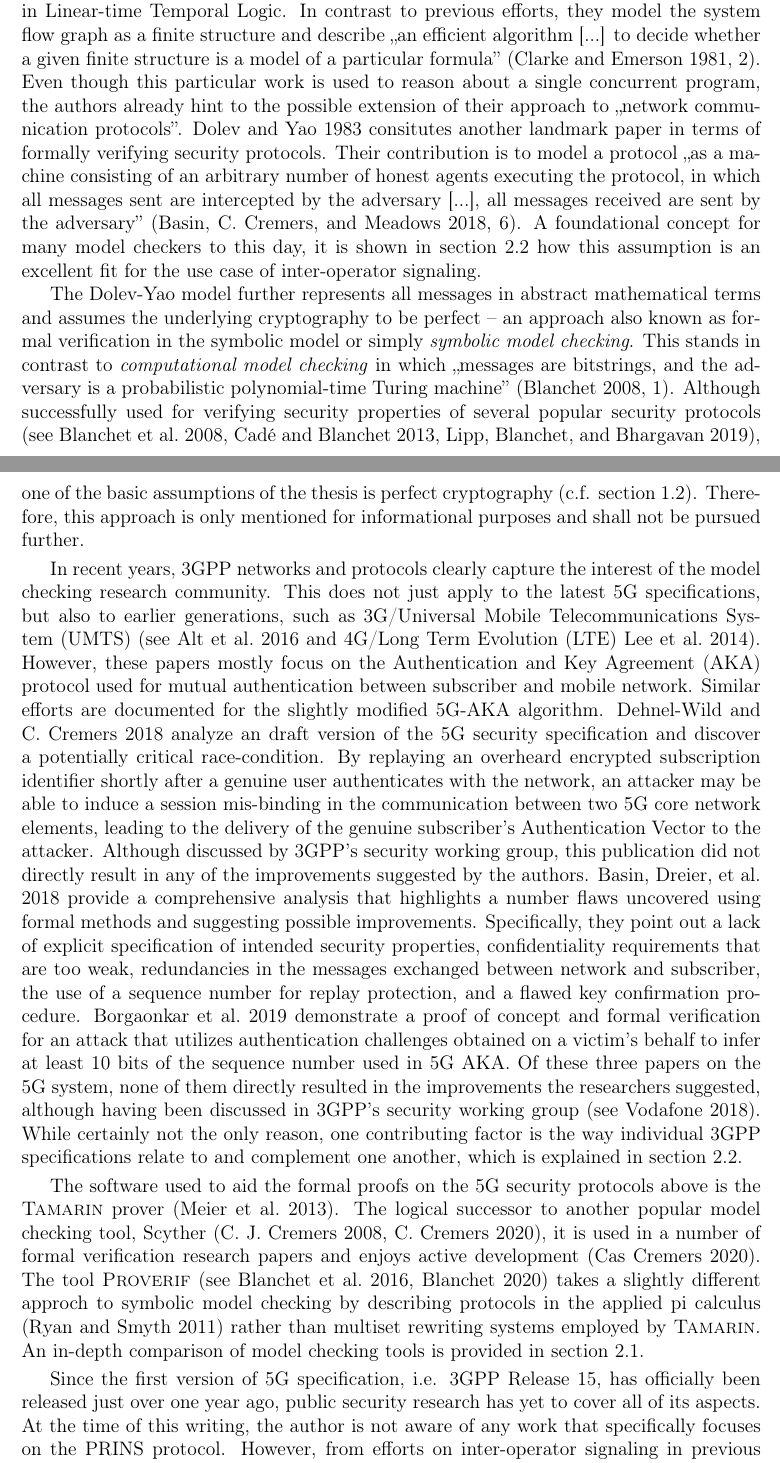
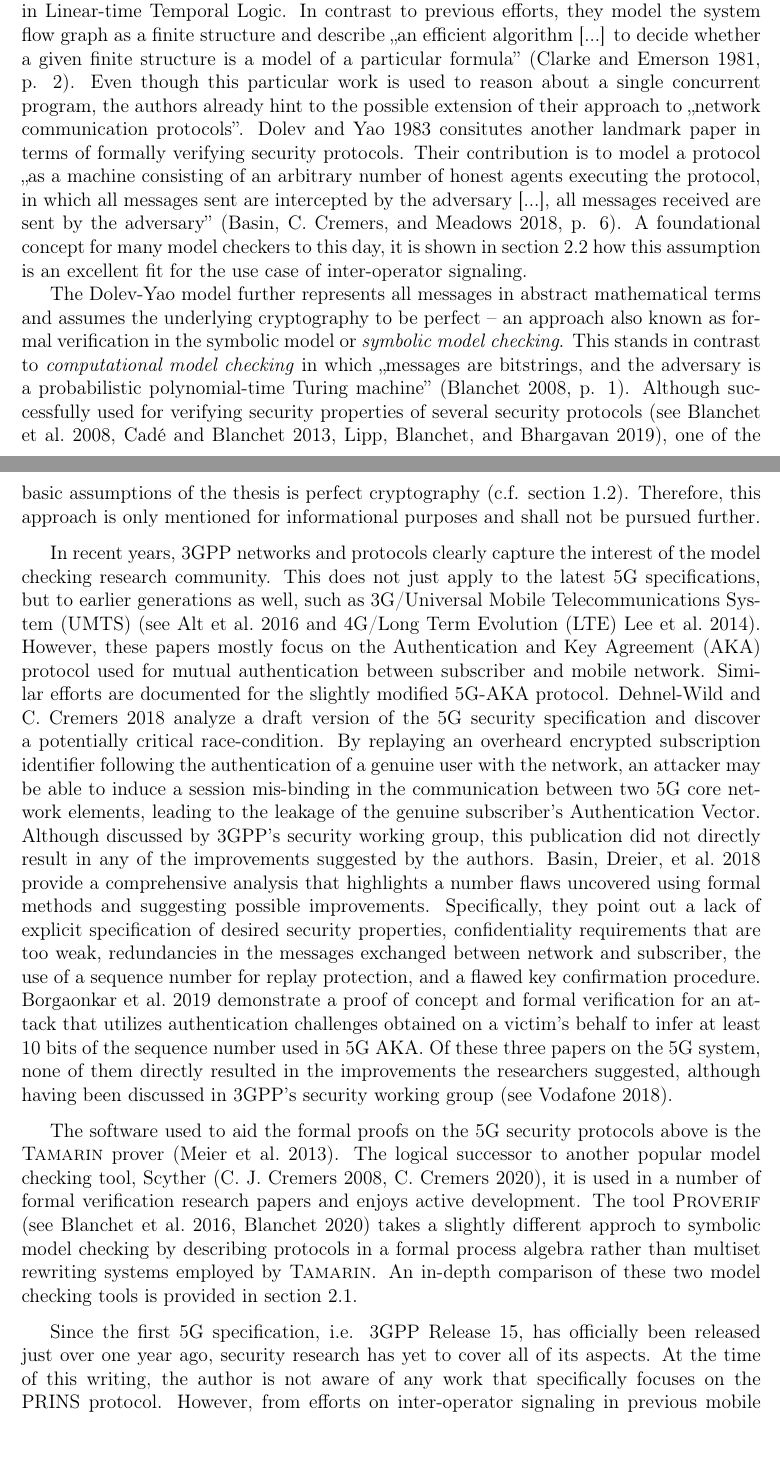
Before and after one commit to hcrudolph/master, a LaTeX thesis (thesis/document.tex, which reads thesis/sections/related.tex): two parts of pages 10 and 11 of 29, joined at a grey line, cut so that both start at the same text, the shorter picture padded with empty space. Compiled offline with pdfLaTeX.

Commit message:
minor rephrasing

```diff
--- a/thesis/sections/related.tex
+++ b/thesis/sections/related.tex
@@ -6,36 +6,36 @@ As part of this, model checking software commonly used in recent years are hight
 Lastly, research on inter-operator signaling protocols of previous mobile generations and their security vulnerabilities is cited in order to emphasize this particular subject's relevancy.
 
 The term ,,model checking'' as it is used today goes back to Clarke and Emerson, who are the first to propose the computer-aided verification of finite-state systems expressed in \gls{gls:ltl}.
-In contrast to previous efforts, they model the system flow graph as a finite structure and describe ,,an efficient algorithm [...] to decide whether a given finite structure is a model of a particular formula'' (\cite{clarke1981design}, 2).
+In contrast to previous efforts, they model the system flow graph as a finite structure and describe ,,an efficient algorithm [...] to decide whether a given finite structure is a model of a particular formula'' (\cite{clarke1981design}, p. 2).
 Even though this particular work is used to reason about a single concurrent program, the authors already hint to the possible extension of their approach to ,,network communication protocols''.
 \cite{dolev1983security} consitutes another landmark paper in terms of formally verifying security protocols.
-Their contribution is to model a protocol ,,as a machine consisting of an arbitrary number of honest agents executing the protocol, in which all messages sent are intercepted by the adversary [...], all messages received are sent by the adversary'' (\cite{basin2018model}, 6).
+Their contribution is to model a protocol ,,as a machine consisting of an arbitrary number of honest agents executing the protocol, in which all messages sent are intercepted by the adversary [...], all messages received are sent by the adversary'' (\cite{basin2018model}, p. 6).
 A foundational concept for many model checkers to this day, it is shown in section \ref{sec:n32} how this assumption is an excellent fit for the use case of inter-operator signaling.
 
-The Dolev-Yao model further represents all messages in abstract mathematical terms and assumes the underlying cryptography to be perfect -- an approach also known as formal verification in the symbolic model or simply \textit{symbolic model checking}.
-This stands in contrast to \textit{computational model checking} in which ,,messages are bitstrings, and the adversary is a probabilistic polynomial-time Turing machine'' (\cite{blanchet2008computationally}, 1).
-Although successfully used for verifying security properties of several popular security protocols (see~\cite{BlanchetJaggardScedrovTsayAsiaCCS08}, \cite{CadeBlanchetJoWUA13}, \cite{LippBlanchetBhargavanEuroSP19}), one of the basic assumptions of the thesis is perfect cryptography (c.f. section~\ref{sec:goal}).
+The Dolev-Yao model further represents all messages in abstract mathematical terms and assumes the underlying cryptography to be perfect -- an approach also known as formal verification in the symbolic model or \textit{symbolic model checking}.
+This stands in contrast to \textit{computational model checking} in which ,,messages are bitstrings, and the adversary is a probabilistic polynomial-time Turing machine'' (\cite{blanchet2008computationally}, p. 1).
+Although successfully used for verifying security properties of several security protocols (see~\cite{BlanchetJaggardScedrovTsayAsiaCCS08}, \cite{CadeBlanchetJoWUA13}, \cite{LippBlanchetBhargavanEuroSP19}), one of the basic assumptions of the thesis is perfect cryptography (c.f. section~\ref{sec:goal}).
 Therefore, this approach is only mentioned for informational purposes and shall not be pursued further.
 
 In recent years, \gls{3gpp} networks and protocols clearly capture the interest of the model checking research community.
-This does not just apply to the latest 5G specifications, but also to earlier generations, such as \gls{gls:3g}/\gls{umts} (see~\cite{alt2016cryptographic} and \gls{gls:4g}/\gls{lte} \cite{lee2014anonymity}).
+This does not just apply to the latest 5G specifications, but to earlier generations as well, such as \gls{gls:3g}/\gls{umts} (see~\cite{alt2016cryptographic} and \gls{gls:4g}/\gls{lte} \cite{lee2014anonymity}).
 However, these papers mostly focus on the \gls{aka} protocol used for mutual authentication between subscriber and mobile network.
-Similar efforts are documented for the slightly modified 5G-\gls{aka} algorithm.
-\cite{dehnel2018security} analyze an draft version of the 5G security specification and discover a potentially critical race-condition.
-By replaying an overheard encrypted subscription identifier shortly after a genuine user authenticates with the network, an attacker may be able to induce a session mis-binding in the communication between two 5G core network elements, leading to the delivery of the genuine subscriber's Authentication Vector to the attacker.
+Similar efforts are documented for the slightly modified 5G-\gls{aka} protocol.
+\cite{dehnel2018security} analyze a draft version of the 5G security specification and discover a potentially critical race-condition.
+By replaying an overheard encrypted subscription identifier following the authentication of a genuine user with the network, an attacker may be able to induce a session mis-binding in the communication between two 5G core network elements, leading to the leakage of the genuine subscriber's Authentication Vector.
 Although discussed by \gls{3gpp}'s security working group, this publication did not directly result in any of the improvements suggested by the authors.
 \cite{basin2018formal} provide a comprehensive analysis that highlights a number flaws uncovered using formal methods and suggesting possible improvements.
-Specifically, they point out a lack of explicit specification of intended security properties, confidentiality requirements that are too weak, redundancies in the messages exchanged between network and subscriber, the use of a sequence number for replay protection, and a flawed key confirmation procedure.
+Specifically, they point out a lack of explicit specification of desired security properties, confidentiality requirements that are too weak, redundancies in the messages exchanged between network and subscriber, the use of a sequence number for replay protection, and a flawed key confirmation procedure.
 \cite{borgaonkar2019new} demonstrate a proof of concept and formal verification for an attack that utilizes authentication challenges obtained on a victim's behalf to infer at least 10 bits of the sequence number used in 5G \gls{aka}.
 Of these three papers on the 5G system, none of them directly resulted in the improvements the researchers suggested, although having been discussed in \gls{3gpp}'s security working group (see~\cite{s3-180727}).
-While certainly not the only reason, one contributing factor is the way individual \gls{3gpp} specifications relate to and complement one another, which is explained in section \ref{sec:n32}.
+%While certainly not the only reason, one contributing factor is the way individual \gls{3gpp} specifications relate to and complement one another.
 
 The software used to aid the formal proofs on the 5G security protocols above is the \textsc{Tamarin} prover (\cite{meier2013tamarin}).
-The logical successor to another popular model checking tool, Scyther (\cite{cremers2008scyther}, \cite{scyther}), it is used in a number of formal verification research papers and enjoys active development (\cite{tamarin}).
-The tool \textsc{Proverif} (see \cite{blanchet2016modeling}, \cite{proverif}) takes a slightly different approch to symbolic model checking by describing protocols in the applied pi calculus (\cite{ryan2011applied}) rather than multiset rewriting systems employed by \textsc{Tamarin}.
-An in-depth comparison of model checking tools is provided in section \ref{sec:formal}.
+The logical successor to another popular model checking tool, Scyther (\cite{cremers2008scyther}, \cite{scyther}), it is used in a number of formal verification research papers and enjoys active development.
+The tool \textsc{Proverif} (see \cite{blanchet2016modeling}, \cite{proverif}) takes a slightly different approch to symbolic model checking by describing protocols in a formal process algebra rather than multiset rewriting systems employed by \textsc{Tamarin}.
+An in-depth comparison of these two model checking tools is provided in section \ref{sec:formal}.
 
-Since the first version of 5G specification, i.e. \gls{3gpp} Release 15, has officially been released just over one year ago, public security research has yet to cover all of its aspects.
+Since the first 5G specification, i.e. \gls{3gpp} Release 15, has officially been released just over one year ago, security research has yet to cover all of its aspects.
 At the time of this writing, the author is not aware of any work that specifically focuses on the \gls{prins} protocol.
 However, from efforts on inter-operator signaling in previous mobile generations and the security risks associated with it, one can deduct that it is just a matter of time until broader research interest focussed on the 5G equivalent.
 Security issues of \gls{ss7} are known since 2008 (see~\cite{engel2008locating}, \cite{engel2014locate}, \cite{oliveira2014world}, \cite{puzankov2014how}).
```
Also changed, not shown: thesis/sections/goal.tex (+2 -2 lines), thesis/sections/problem.tex (+1 -1 lines), thesis/sections/related.tex (2 more changed lines).
